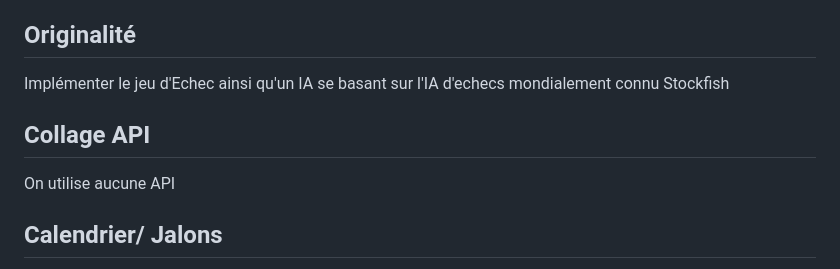
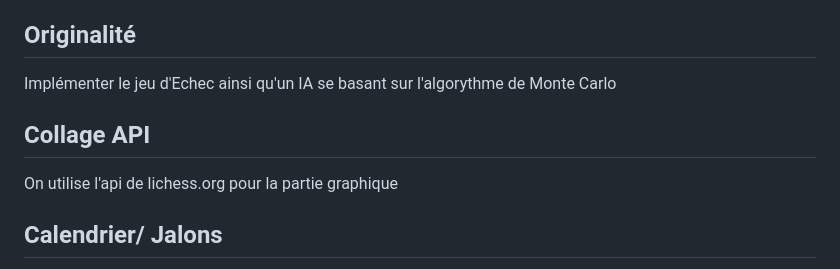
Before and after one commit to AngeHerman/chess-ai, a Markdown page: README.md, the part around the change. Rendered like a GitHub page.

Commit message:
Maj sujet

```diff
--- a/README.md
+++ b/README.md
@@ -36,10 +36,10 @@ Implémenter l'annulation du dernier coup
 
 
 ## Originalité
-Implémenter le jeu d'Echec ainsi qu'un IA se basant sur l'IA d'echecs mondialement connu Stockfish
+Implémenter le jeu d'Echec ainsi qu'un IA se basant sur l'algorythme de Monte Carlo
 
 ## Collage API
-On utilise aucune API
+On utilise l'api de lichess.org pour la partie graphique
 
 ## Calendrier/ Jalons
 
```
